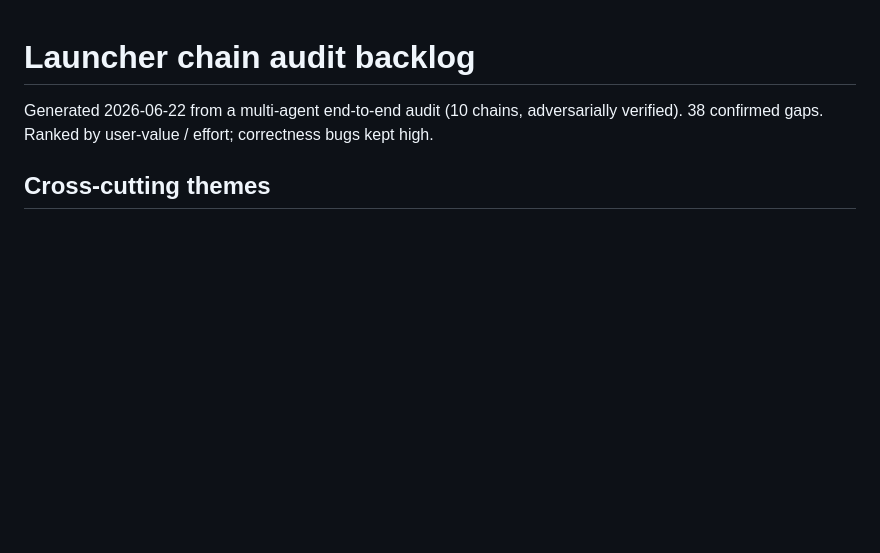
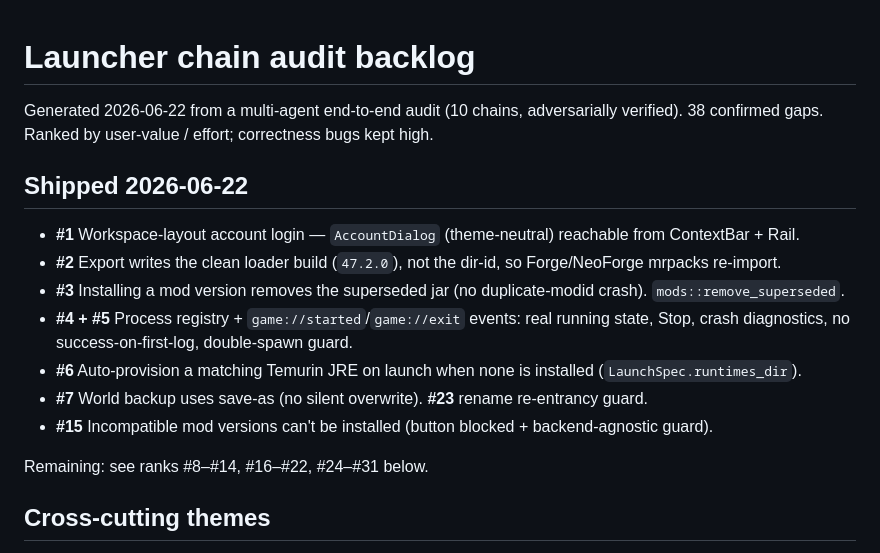
Before and after one commit to Sma1lboy/mc, a Markdown page: docs/AUDIT_BACKLOG.md, the part around the change. Drawn GitHub-style; blank space fills up the shorter version.

Commit message:
Mark shipped backlog items

```diff
--- a/docs/AUDIT_BACKLOG.md
+++ b/docs/AUDIT_BACKLOG.md
@@ -2,6 +2,18 @@
 
 Generated 2026-06-22 from a multi-agent end-to-end audit (10 chains, adversarially verified).
 38 confirmed gaps. Ranked by user-value / effort; correctness bugs kept high.
+
+## Shipped 2026-06-22
+
+- **#1** Workspace-layout account login — `AccountDialog` (theme-neutral) reachable from ContextBar + Rail.
+- **#2** Export writes the clean loader build (`47.2.0`), not the dir-id, so Forge/NeoForge mrpacks re-import.
+- **#3** Installing a mod version removes the superseded jar (no duplicate-modid crash). `mods::remove_superseded`.
+- **#4 + #5** Process registry + `game://started`/`game://exit` events: real running state, Stop, crash diagnostics, no success-on-first-log, double-spawn guard.
+- **#6** Auto-provision a matching Temurin JRE on launch when none is installed (`LaunchSpec.runtimes_dir`).
+- **#7** World backup uses save-as (no silent overwrite). **#23** rename re-entrancy guard.
+- **#15** Incompatible mod versions can't be installed (button blocked + backend-agnostic guard).
+
+Remaining: see ranks #8–#14, #16–#22, #24–#31 below.
 
 ## Cross-cutting themes
 
```
